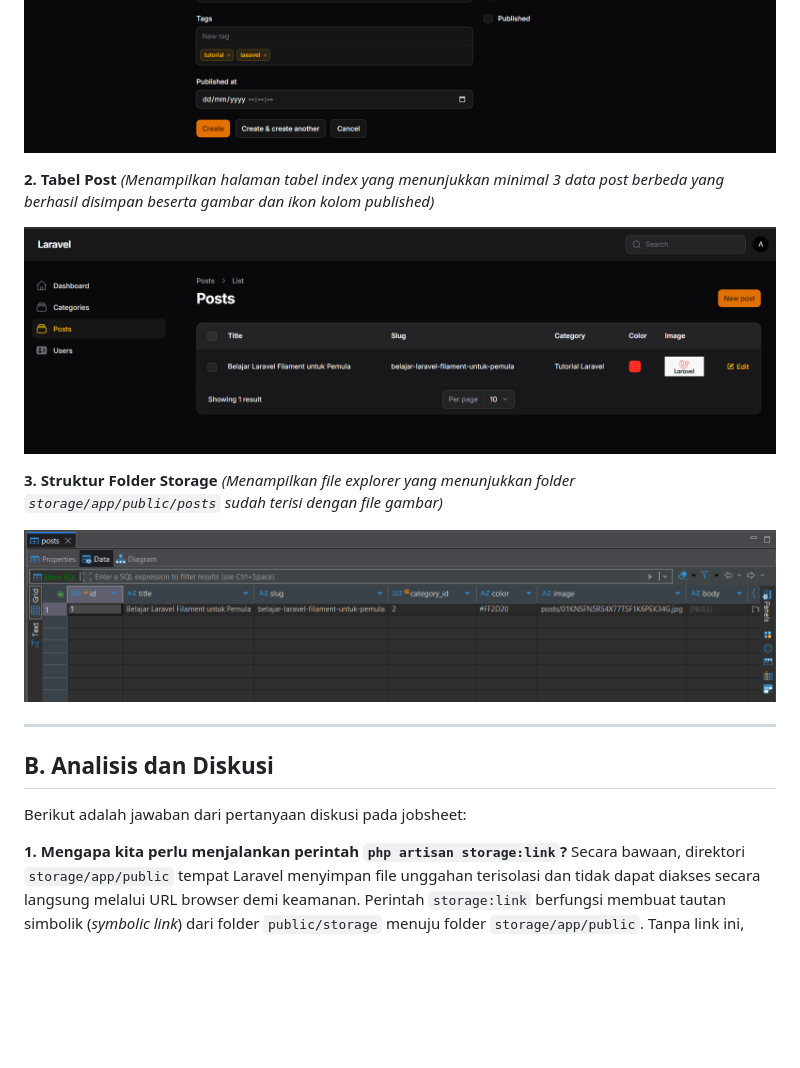
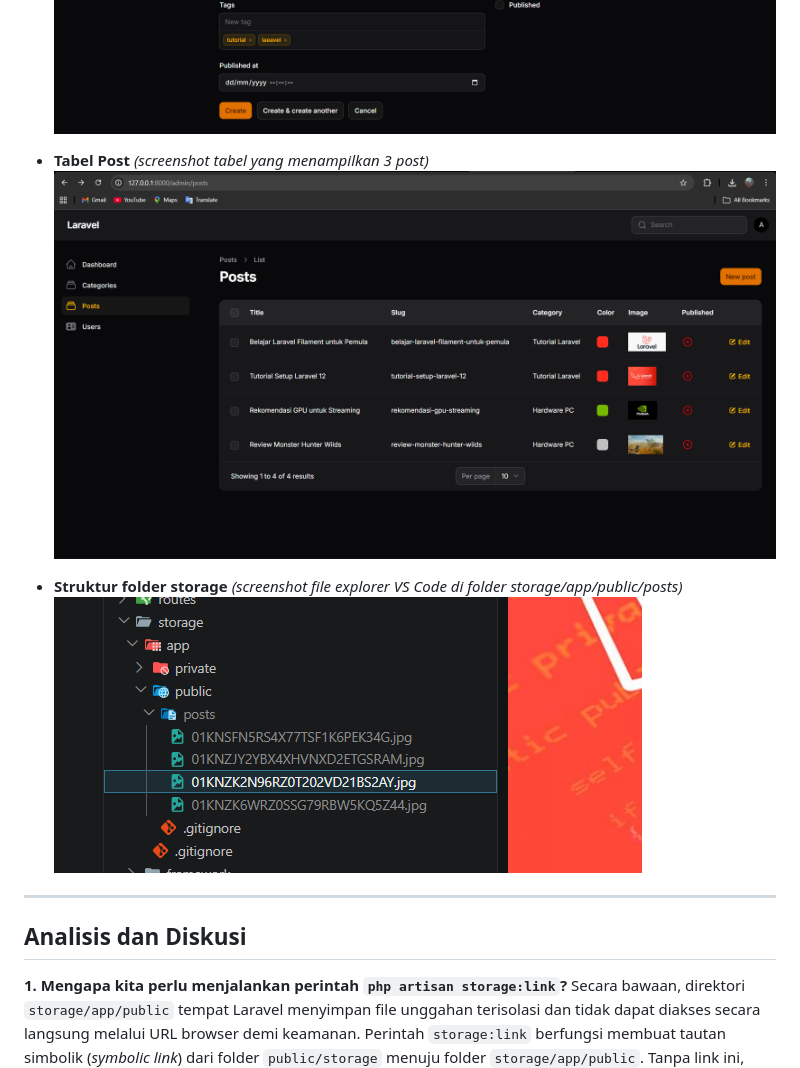
Before and after one commit to Kumaaan/Pemrograman-Web-Lanjut, a Markdown page: PraktikumPWL/Jobsheet6-Report1.md, the part around the change printed below. Rendered like a GitHub page; pictures changed too: PraktikumPWL/image/hasil11.png, PraktikumPWL/image/hasil12.png; blank space fills up the shorter version.

```diff
--- a/PraktikumPWL/Jobsheet6-Report1.md
+++ b/PraktikumPWL/Jobsheet6-Report1.md
@@ -41,20 +46,16 @@ Berikut adalah dokumentasi hasil dari praktikum yang telah dijalankan:
 ![Screenshot Form Create Post](image/hasil10.png)
 
-**2. Tabel Post**
-*(Menampilkan halaman tabel index yang menunjukkan minimal 3 data post berbeda yang berhasil disimpan beserta gambar dan ikon kolom published)*
-
+* **Tabel Post**
+*(screenshot tabel yang menampilkan 3 post)*
 ![Screenshot Tabel Post](image/hasil11.png)
 
-**3. Struktur Folder Storage**
-*(Menampilkan file explorer yang menunjukkan folder `storage/app/public/posts` sudah terisi dengan file gambar)*
-
-![Screenshot Folder Storage](image/hasil12.png)
+* **Struktur folder storage**
+*(screenshot file explorer VS Code di folder storage/app/public/posts)*
+![Screenshot Struktur Folder Storage](image/hasil12.png)
 
 ---
 
-## B. Analisis dan Diskusi
-
-Berikut adalah jawaban dari pertanyaan diskusi pada jobsheet:
+## Analisis dan Diskusi
 
 **1. Mengapa kita perlu menjalankan perintah `php artisan storage:link`?**
 Secara bawaan, direktori `storage/app/public` tempat Laravel menyimpan file unggahan terisolasi dan tidak dapat diakses secara langsung melalui URL browser demi keamanan. Perintah `storage:link` berfungsi membuat tautan simbolik (*symbolic link*) dari folder `public/storage` menuju folder `storage/app/public`. Tanpa link ini, gambar yang telah diunggah tidak akan bisa dimuat atau ditampilkan di antarmuka web.
```
Also changed, not shown: other parts of PraktikumPWL/Jobsheet6-Report1.md (+19 -14 lines), 2 other files.
